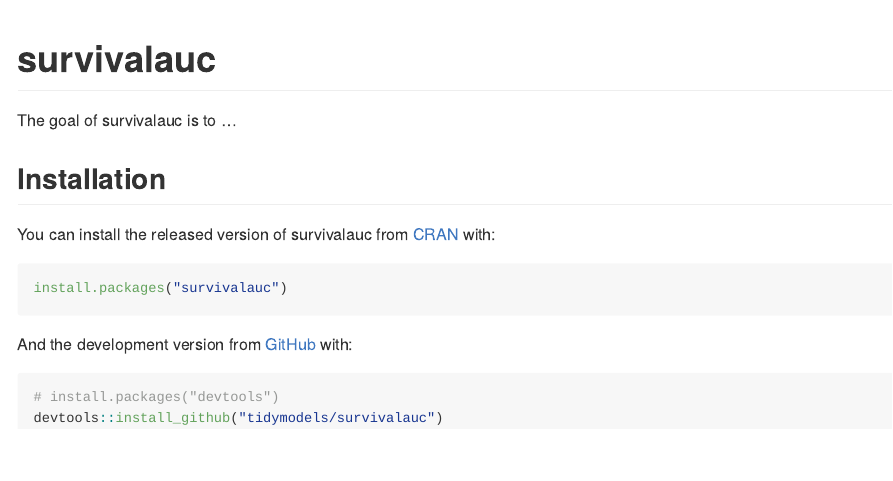
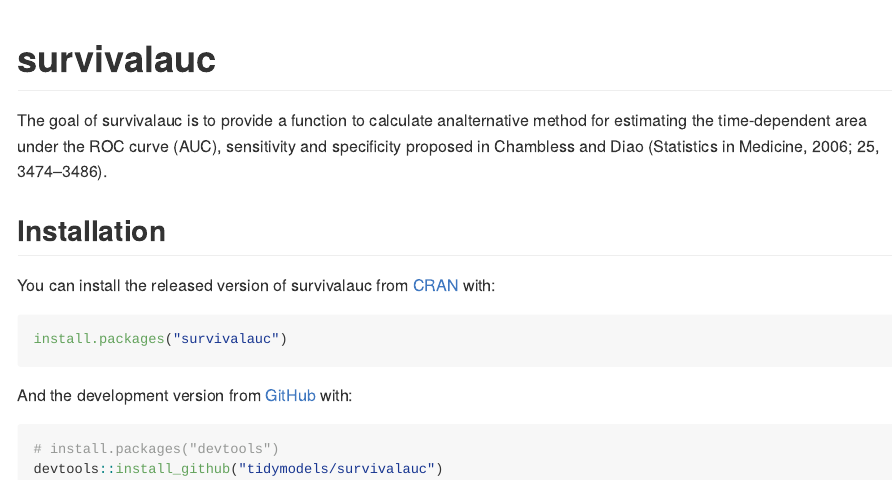
Before and after one commit to tidymodels/survivalauc, an R Markdown document (README.Rmd): the page in a window 1100 px wide, from its top. The pictures show the output file README.md that the author committed with the source, drawn offline in the style of GitHub; badge pictures from the web are left out.

Commit message:
add a little infromation to the readme

```diff
--- a/README.Rmd
+++ b/README.Rmd
@@ -20,7 +20,7 @@
 [![R-CMD-check](https://github.com/tidymodels/survivalauc/workflows/R-CMD-check/badge.svg)](https://github.com/tidymodels/survivalauc/actions)
 <!-- badges: end -->
 
-The goal of survivalauc is to ...
+The goal of survivalauc is to provide a function to calculate analternative method for estimating the time-dependent area under the ROC curve (AUC), sensitivity and specificity proposed in Chambless and Diao (Statistics in Medicine, 2006; 25, 3474–3486).
 
 ## Installation
 
```
Also changed, not shown: README.md.
